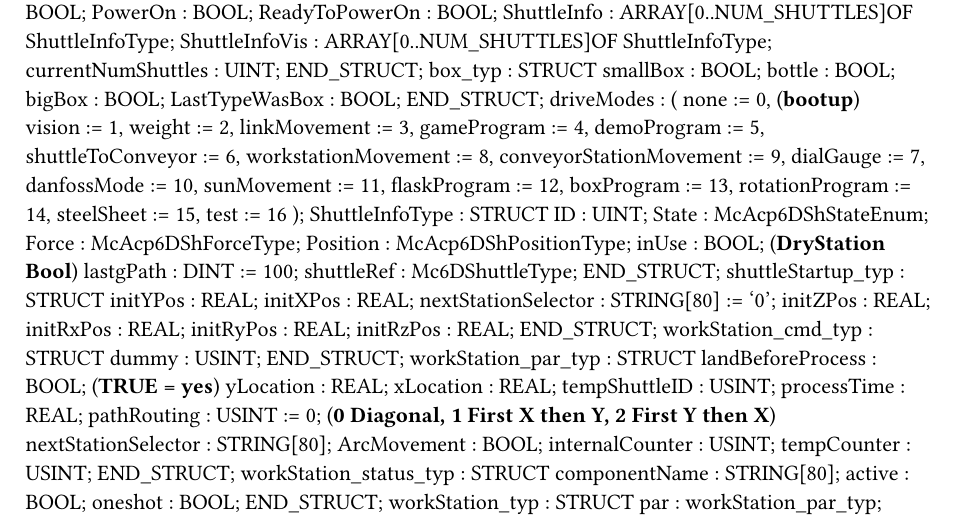
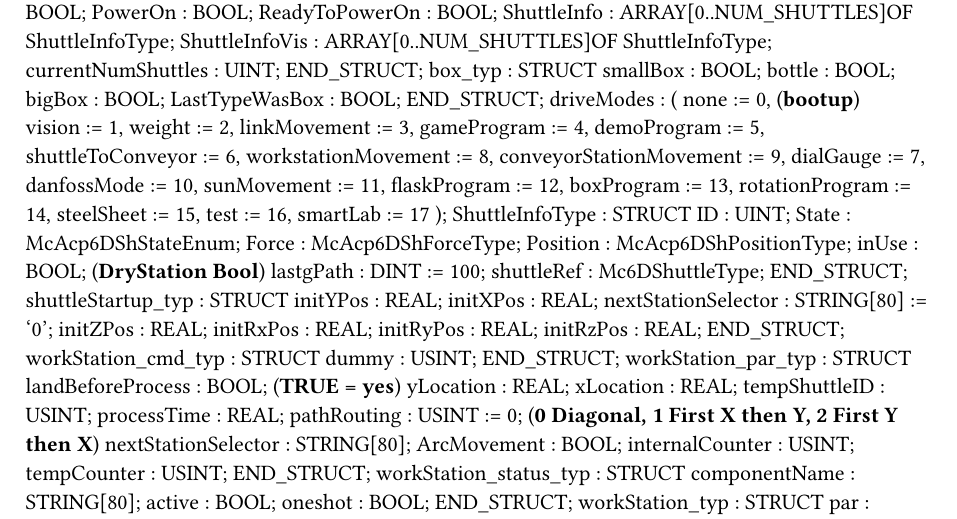
Before and after one commit to RoboticsAAU/MatrixProduction, a Typst document (AAU12Segmenter/Logical/Modules/Acopos6D/Types.typ): part of the page, cut so that both start at the same text. Compiled offline with Typst 0.15.

Commit message:
Smart Lab program init
Made page for Smart Lab program and made setup in program. Also changed shuttleMode to absolute (for RFID)

```diff
--- a/AAU12Segmenter/Logical/Modules/Acopos6D/Types.typ
+++ b/AAU12Segmenter/Logical/Modules/Acopos6D/Types.typ
@@ -56,7 +56,8 @@ TYPE
 		boxProgram := 13,
 		rotationProgram := 14,
 		steelSheet := 15,
-		test := 16
+		test := 16,
+		smartLab := 17
 		);
 	ShuttleInfoType : 	STRUCT
 		ID : UINT;
```
Also changed, not shown: AAU12Segmenter/Physical/Config1/Hardware.jpg, 16 other files.
